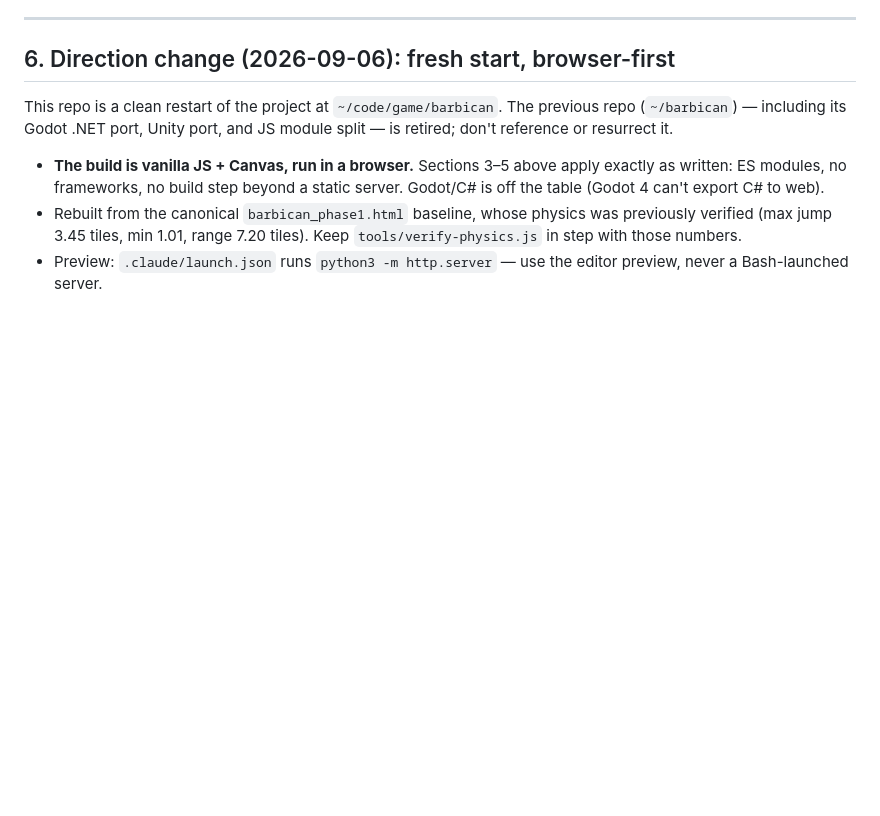
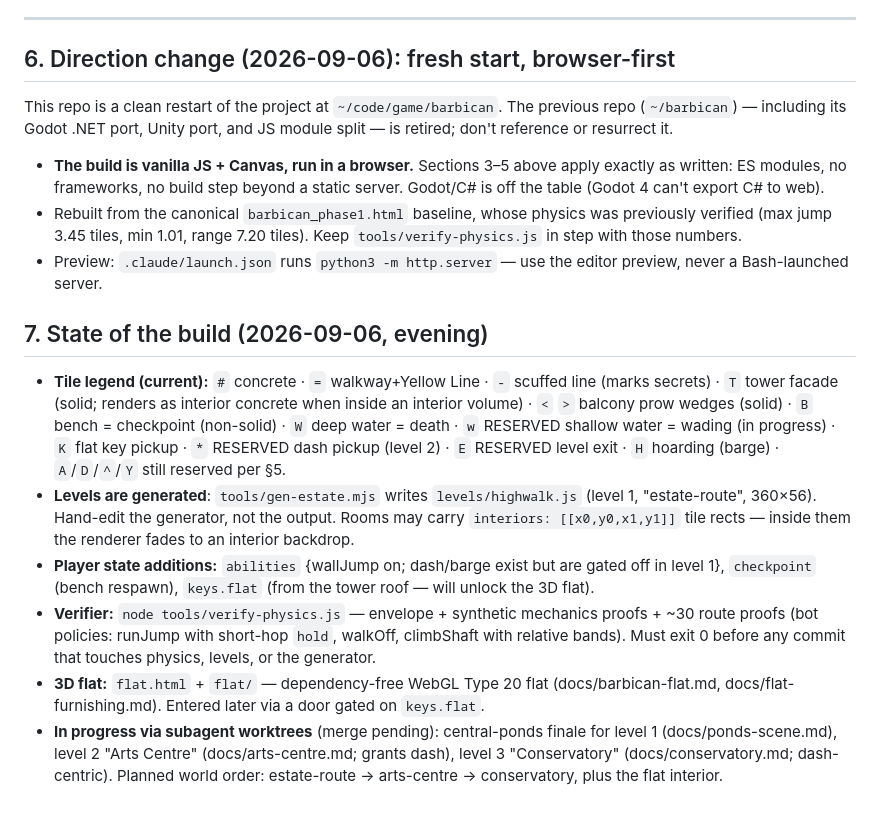
Before and after one commit to andy159/barbican, a Markdown page: CLAUDE.md, the part around the change. GitHub-like rendering; blank space fills up the shorter version.

Commit message:
Document current build state in CLAUDE.md

```diff
--- a/CLAUDE.md
+++ b/CLAUDE.md
@@ -134,3 +134,32 @@ and JS module split — is retired; don't reference or resurrect it.
   Keep `tools/verify-physics.js` in step with those numbers.
 - Preview: `.claude/launch.json` runs `python3 -m http.server` — use the
   editor preview, never a Bash-launched server.
+
+## 7. State of the build (2026-09-06, evening)
+
+- **Tile legend (current):** `#` concrete · `=` walkway+Yellow Line · `-`
+  scuffed line (marks secrets) · `T` tower facade (solid; renders as interior
+  concrete when inside an interior volume) · `<` `>` balcony prow wedges
+  (solid) · `B` bench = checkpoint (non-solid) · `W` deep water = death ·
+  `w` RESERVED shallow water = wading (in progress) · `K` flat key pickup ·
+  `*` RESERVED dash pickup (level 2) · `E` RESERVED level exit · `H` hoarding
+  (barge) · `A`/`D`/`^`/`Y` still reserved per §5.
+- **Levels are generated**: `tools/gen-estate.mjs` writes `levels/highwalk.js`
+  (level 1, "estate-route", 360×56). Hand-edit the generator, not the output.
+  Rooms may carry `interiors: [[x0,y0,x1,y1]]` tile rects — inside them the
+  renderer fades to an interior backdrop.
+- **Player state additions:** `abilities` {wallJump on; dash/barge exist but
+  are gated off in level 1}, `checkpoint` (bench respawn), `keys.flat` (from
+  the tower roof — will unlock the 3D flat).
+- **Verifier:** `node tools/verify-physics.js` — envelope + synthetic
+  mechanics proofs + ~30 route proofs (bot policies: runJump with short-hop
+  `hold`, walkOff, climbShaft with relative bands). Must exit 0 before any
+  commit that touches physics, levels, or the generator.
+- **3D flat:** `flat.html` + `flat/` — dependency-free WebGL Type 20 flat
+  (docs/barbican-flat.md, docs/flat-furnishing.md). Entered later via a door
+  gated on `keys.flat`.
+- **In progress via subagent worktrees** (merge pending): central-ponds
+  finale for level 1 (docs/ponds-scene.md), level 2 "Arts Centre"
+  (docs/arts-centre.md; grants dash), level 3 "Conservatory"
+  (docs/conservatory.md; dash-centric). Planned world order:
+  estate-route → arts-centre → conservatory, plus the flat interior.
```
